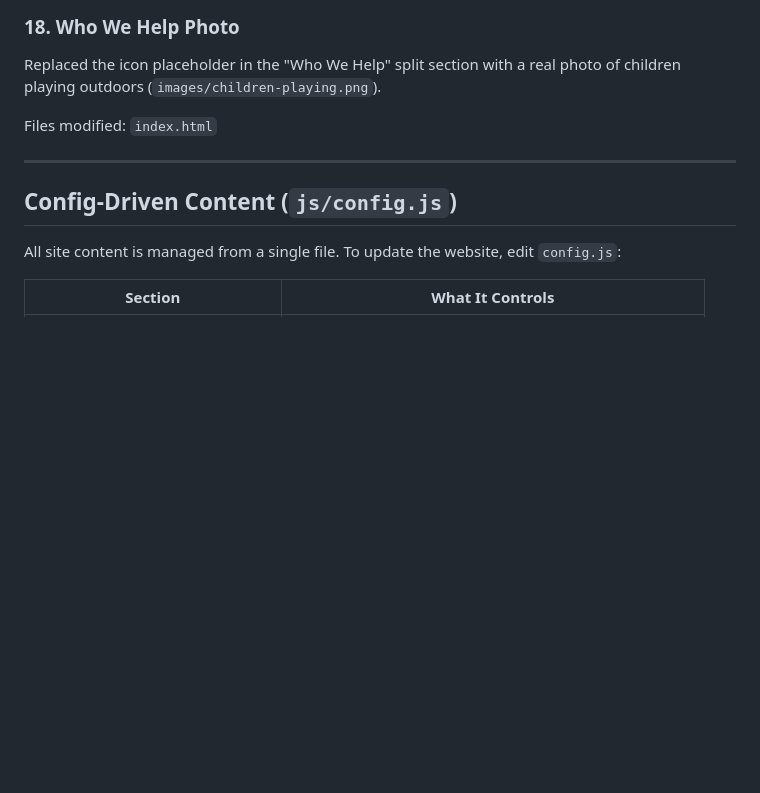
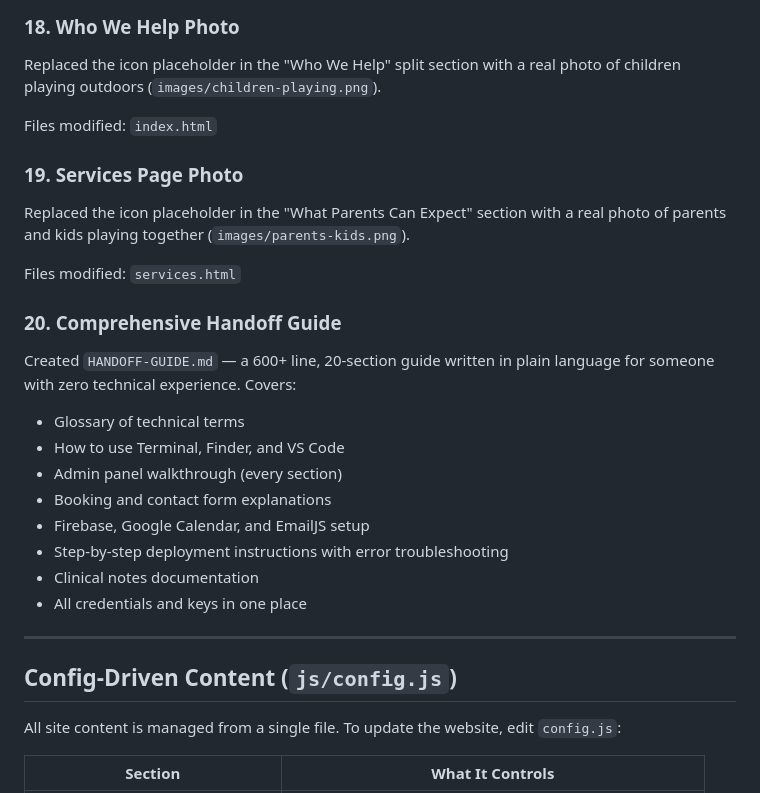
Before and after one commit to dunnwelltherapy/dunnwelltherapy, a Markdown page: CHANGELOG.md, the part around the change. Rendered like a GitHub page; blank space fills up the shorter version.

Commit message:
Update CHANGELOG with entries 19-20: services photo, handoff guide
Co-Authored-By: Claude Opus 4.6 <noreply@anthropic.com>

```diff
--- a/CHANGELOG.md
+++ b/CHANGELOG.md
@@ -358,6 +358,24 @@ Replaced the icon placeholder in the "Who We Help" split section with a real pho
 
 Files modified: `index.html`
 
+### 19. Services Page Photo
+
+Replaced the icon placeholder in the "What Parents Can Expect" section with a real photo of parents and kids playing together (`images/parents-kids.png`).
+
+Files modified: `services.html`
+
+### 20. Comprehensive Handoff Guide
+
+Created `HANDOFF-GUIDE.md` — a 600+ line, 20-section guide written in plain language for someone with zero technical experience. Covers:
+- Glossary of technical terms
+- How to use Terminal, Finder, and VS Code
+- Admin panel walkthrough (every section)
+- Booking and contact form explanations
+- Firebase, Google Calendar, and EmailJS setup
+- Step-by-step deployment instructions with error troubleshooting
+- Clinical notes documentation
+- All credentials and keys in one place
+
 ---
 
 ## Config-Driven Content (`js/config.js`)
```
